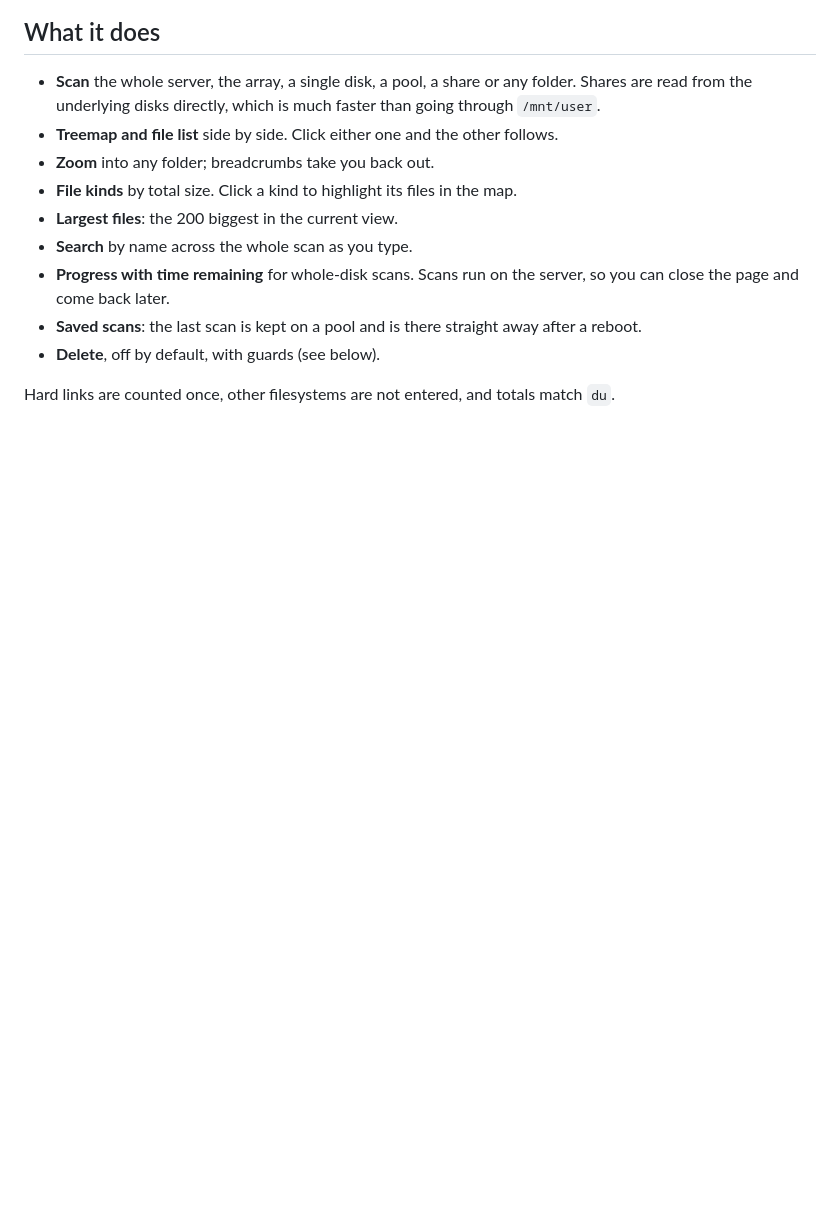
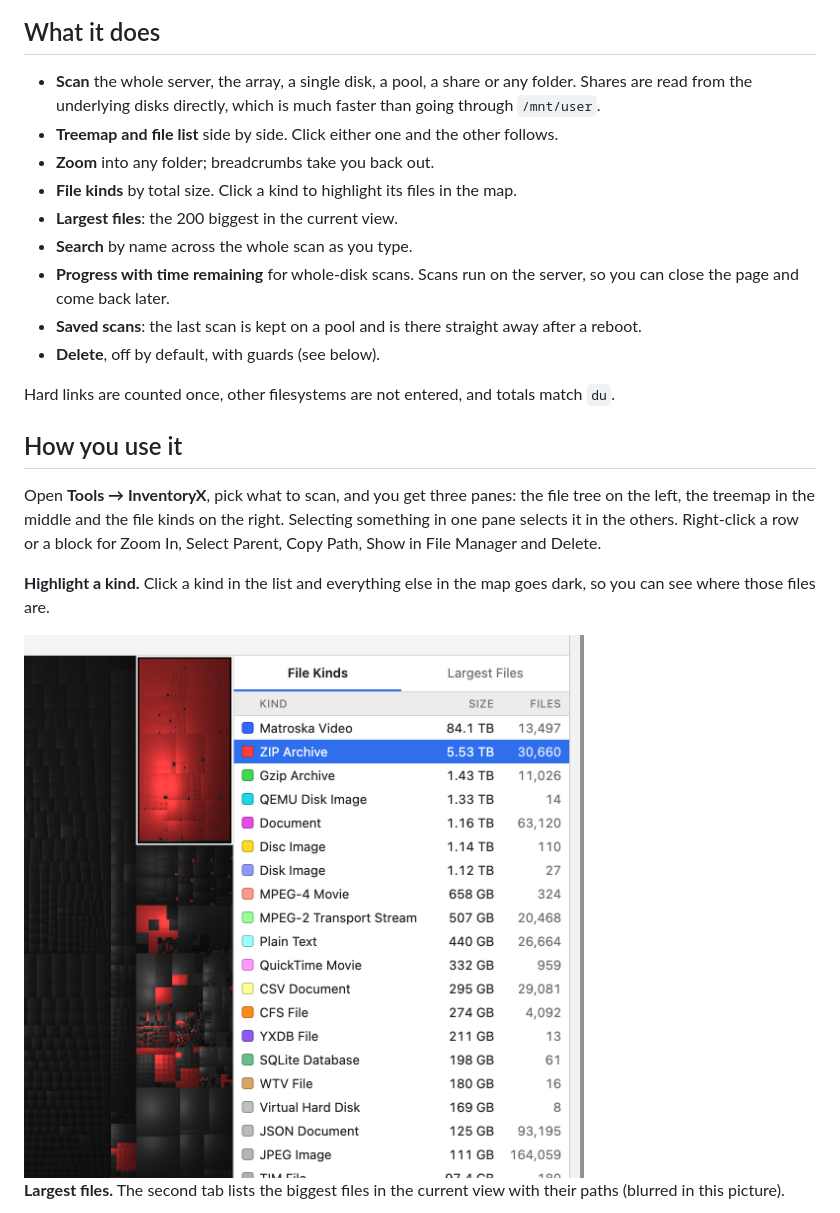
Before and after one commit to DanITman/inventoryx, a Markdown page: README.md, the part around one of its changes. Drawn GitHub-style; pictures changed too: screenshots/file-kinds.png (added); blank space fills up the shorter version.

```diff
--- a/README.md
+++ b/README.md
@@ -23,3 +25,19 @@ to Linux, packaged as an Unraid plugin.
 - **Delete**, off by default, with guards (see below).
 
 Hard links are counted once, other filesystems are not entered, and totals match `du`.
+
+## How you use it
+
+Open **Tools → InventoryX**, pick what to scan, and you get three panes: the file tree on the
+left, the treemap in the middle and the file kinds on the right. Selecting something in one
+pane selects it in the others. Right-click a row or a block for Zoom In, Select Parent,
+Copy Path, Show in File Manager and Delete.
+
+**Highlight a kind.** Click a kind in the list and everything else in the map goes dark, so
+you can see where those files are.
+
+<img src="screenshots/file-kinds.png" alt="ZIP Archive selected in the kinds list, with only ZIP files lit in the treemap" width="560">
+
+**Largest files.** The second tab lists the biggest files in the current view with their
+paths (blurred in this picture).
+
```
Also changed, not shown: other parts of README.md (+13 -0 lines), screenshots/largest-files.png (added), screenshots/search.png (added), screenshots/settings.png (added), 1 other file.
